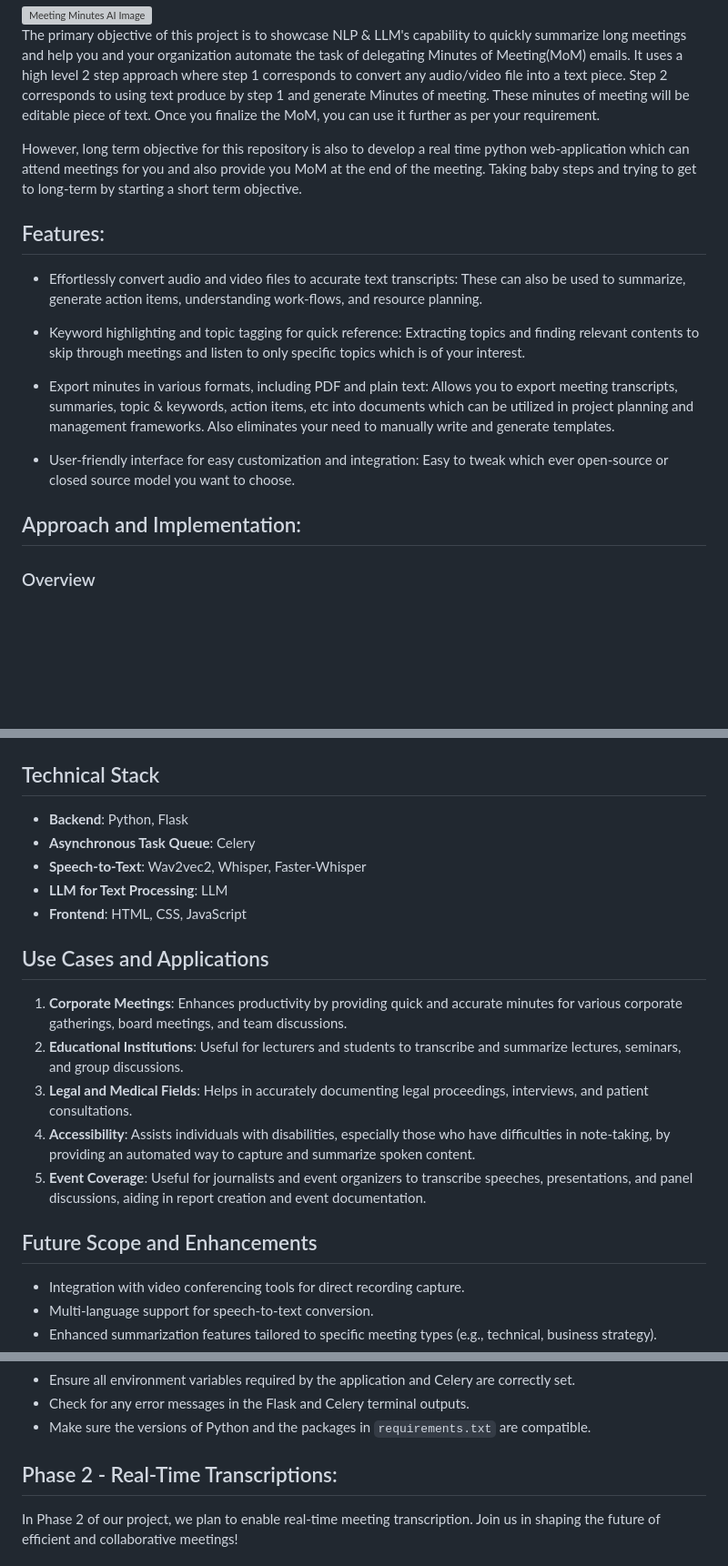
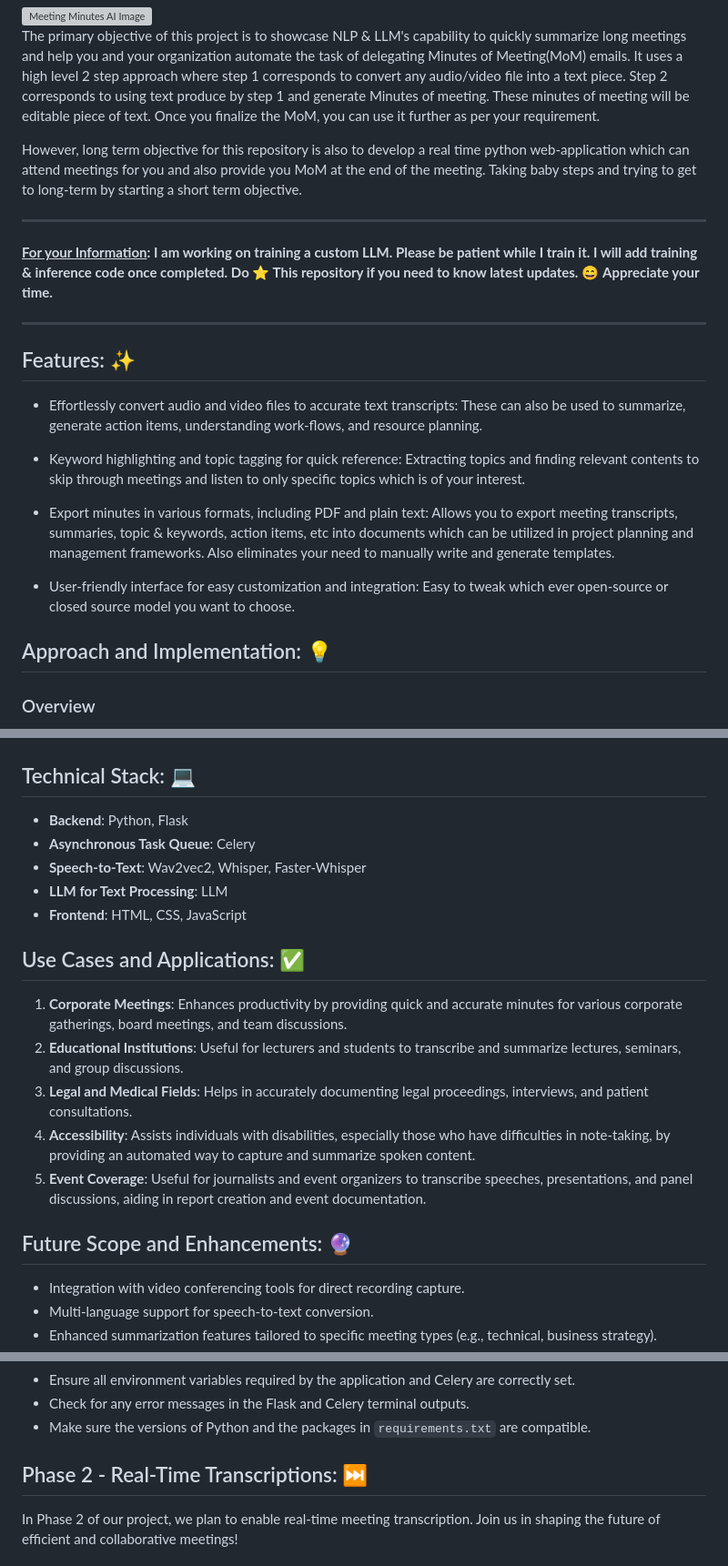
Before and after one commit to motalib-code/BlitzedInCode_GDG-Cloud-New-Delhi, a Markdown page: README.md, 3 parts joined by grey strips. Shown at 91% size. GitHub-like rendering; blank space fills up the shorter version; grey boxes are pictures that could not be loaded.

Commit message:
[v1.0] Updated readme with in progress items

```diff
--- a/README.md
+++ b/README.md
@@ -5,9 +5,15 @@ The primary objective of this project is to showcase NLP & LLM's capability to q
 
 However, long term objective for this repository is also to develop a real time python web-application which can attend meetings for you and also provide you MoM at the end of the meeting. Taking baby steps and trying to get to long-term by starting a short term objective.
 
+------
+
+**<u>For your Information</u>: I am working on training a custom LLM. Please be patient while I train it. I will add training & inference code once completed. Do :star: This repository if you need to know latest updates.** :smile: **Appreciate your time.**
+
+------
 
 
-## Features:
+
+## Features: :sparkles:
 
 - Effortlessly convert audio and video files to accurate text transcripts: These can also be used to summarize, generate action items, understanding work-flows, and resource planning.
 
@@ -19,7 +25,7 @@ However, long term objective for this repository is also to develop a real time
 
 
 
-## Approach and Implementation:
+## Approach and Implementation: :bulb:
 
 ### Overview
 
@@ -39,7 +45,7 @@ The core functionality revolves around processing meeting recordings submitted v
 
 
 
-## Technical Stack
+## Technical Stack: :computer:
 
 - **Backend**: Python, Flask
 - **Asynchronous Task Queue**: Celery
@@ -49,7 +55,7 @@ The core functionality revolves around processing meeting recordings submitted v
 
 
 
-## Use Cases and Applications
+## Use Cases and Applications: :white_check_mark:
 
 1. **Corporate Meetings**: Enhances productivity by providing quick and accurate minutes for various corporate gatherings, board meetings, and team discussions.
 2. **Educational Institutions**: Useful for lecturers and students to transcribe and summarize lectures, seminars, and group discussions.
@@ -59,7 +65,7 @@ The core functionality revolves around processing meeting recordings submitted v
 
 
 
-## Future Scope and Enhancements
+## Future Scope and Enhancements: :crystal_ball:
 
 - Integration with video conferencing tools for direct recording capture.
 - Multi-language support for speech-to-text conversion.
@@ -159,7 +165,7 @@ Before proceeding, ensure you have the following installed:
 
 
 
-## Phase 2 - Real-Time Transcriptions:
+## Phase 2 - Real-Time Transcriptions: :next_track_button:
 In Phase 2 of our project, we plan to enable real-time meeting transcription. Join us in shaping the future of efficient and collaborative meetings!
 
 
```
